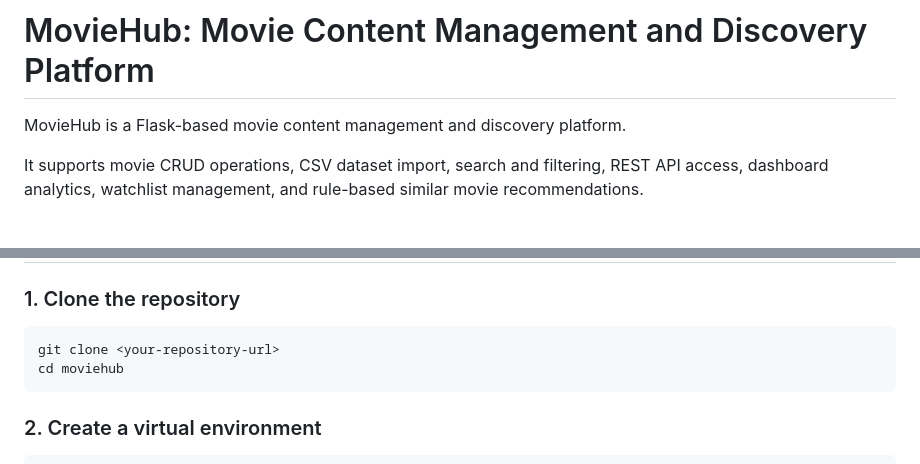
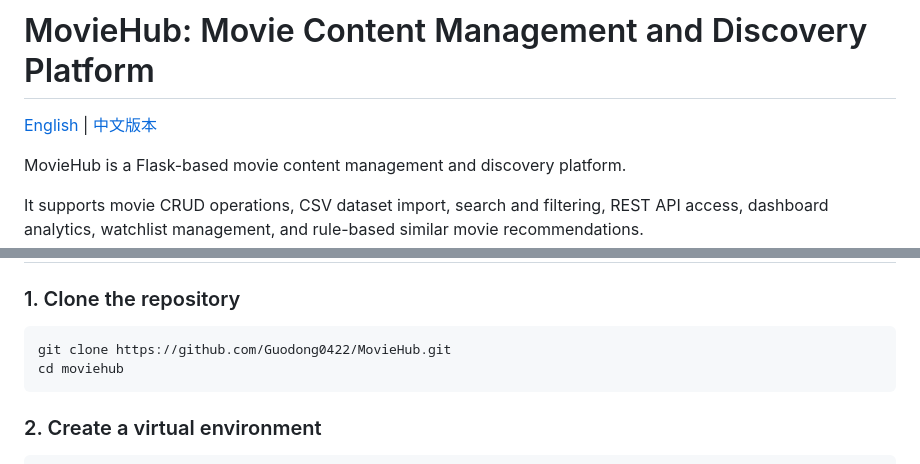
Before and after one commit to Guodong0422/MovieHub, a Markdown page: README.md, 2 parts joined by grey strips. Rendered like a GitHub page; blank space fills up the shorter version.

Commit message:
Add Chinese README link

````diff
--- a/README.md
+++ b/README.md
@@ -1,4 +1,5 @@
 # MovieHub: Movie Content Management and Discovery Platform
+[English](README.md) | [中文版本](README_CN.md)
 
 MovieHub is a Flask-based movie content management and discovery platform.
 
@@ -127,7 +128,7 @@ moviehub/
 ### 1. Clone the repository
 
 ```bash
-git clone <your-repository-url>
+git clone https://github.com/Guodong0422/MovieHub.git
 cd moviehub
 ```
 
````
